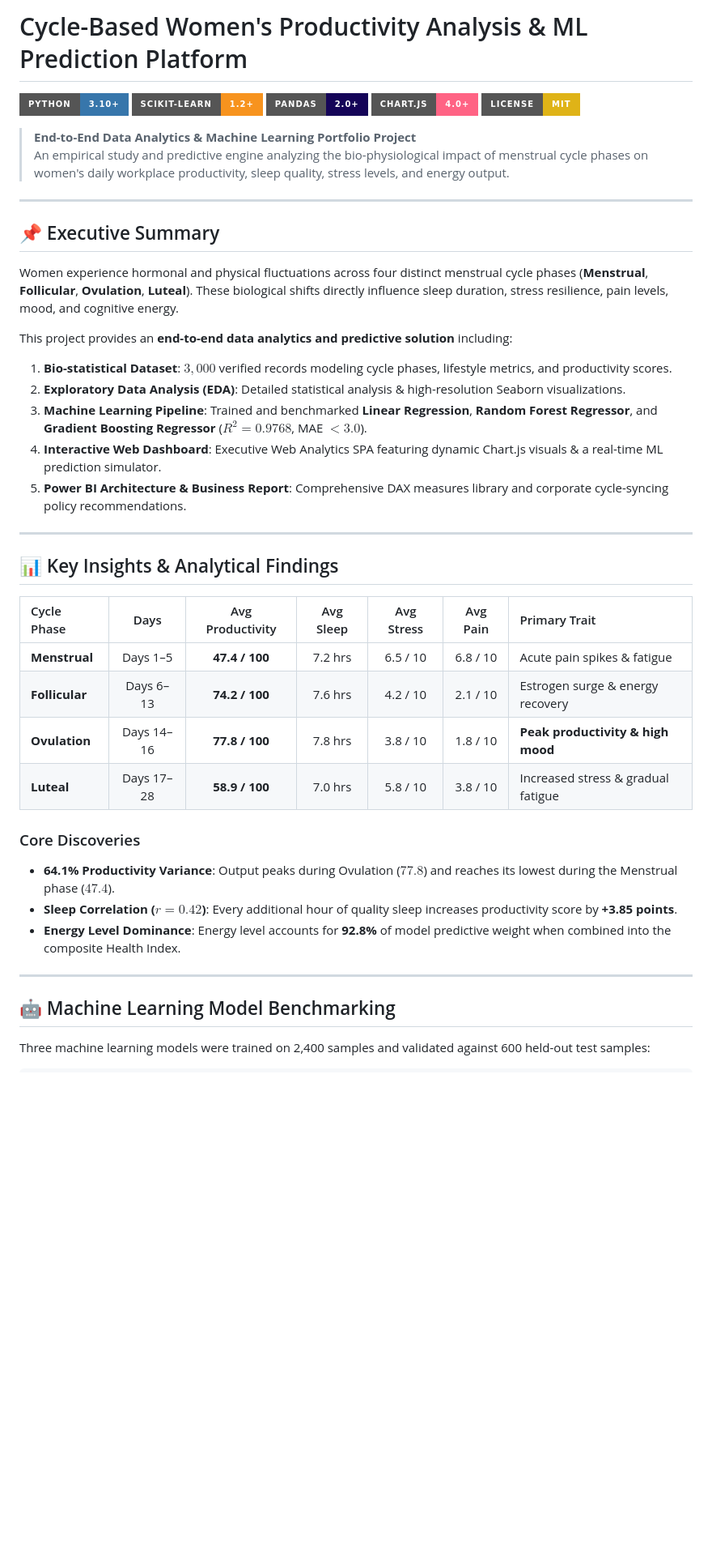
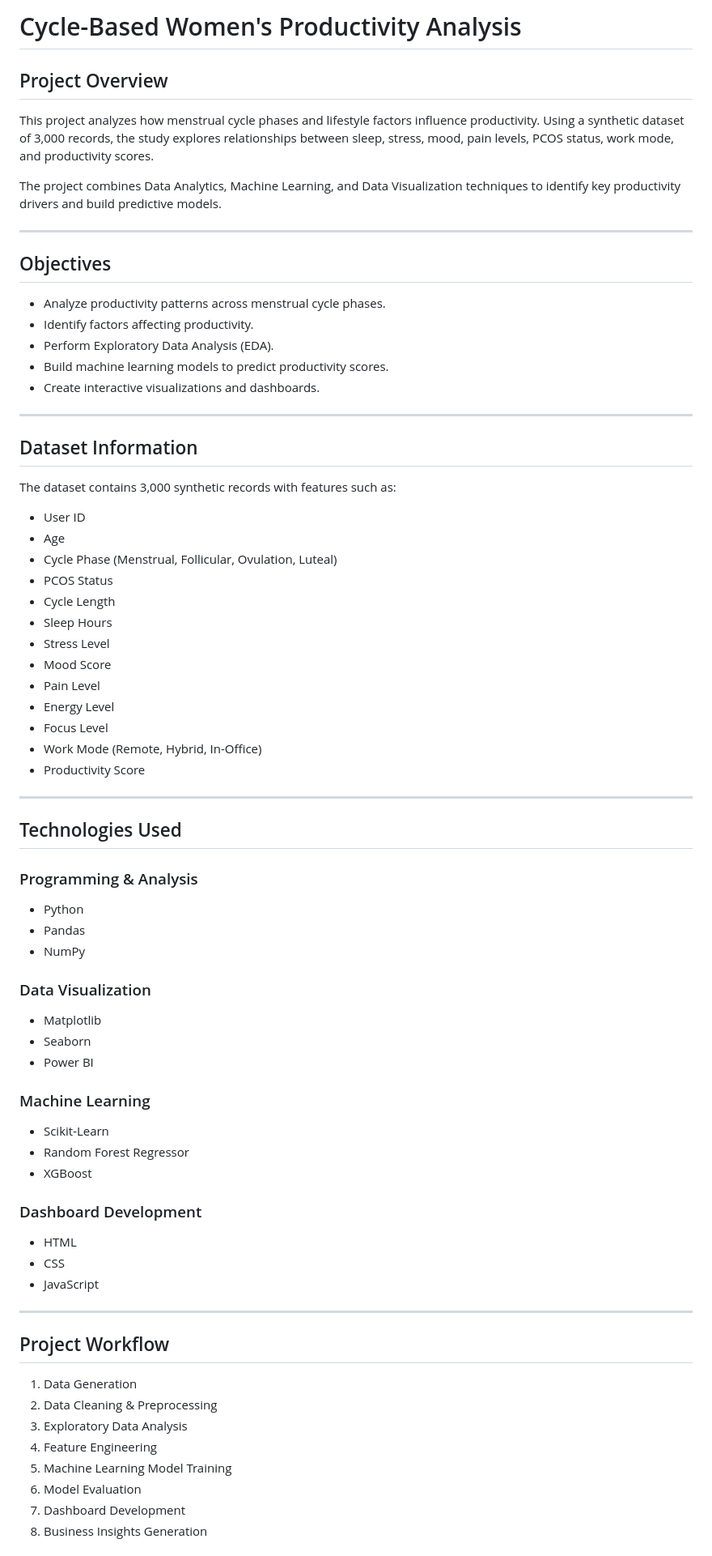
Before and after one commit to sherin0011/Cycle-Based-Womens-Productivity-Analysis, a Markdown page: README.md, the part around one of its changes. Shown at 81% size. Rendered like a GitHub page; badges without logos; blank space fills up the shorter version.

```diff
--- a/README.md
+++ b/README.md
@@ -1,45 +1,75 @@
-# Cycle-Based Women's Productivity Analysis & ML Prediction Platform
+# Cycle-Based Women's Productivity Analysis
 
-[![Python](https://img.shields.io/badge/Python-3.10+-3776AB?style=for-the-badge&logo=python&logoColor=white)](https://www.python.org/)
-[![scikit-learn](https://img.shields.io/badge/scikit--learn-1.2+-F7931E?style=for-the-badge&logo=scikit-learn&logoColor=white)](https://scikit-learn.org/)
-[![Pandas](https://img.shields.io/badge/Pandas-2.0+-150458?style=for-the-badge&logo=pandas&logoColor=white)](https://pandas.pydata.org/)
-[![Chart.js](https://img.shields.io/badge/Chart.js-4.0+-FF6384?style=for-the-badge&logo=chart.js&logoColor=white)](https://www.chartjs.org/)
-[![License: MIT](https://img.shields.io/badge/License-MIT-yellow.svg?style=for-the-badge)](https://opensource.org/licenses/MIT)
+## Project Overview
 
-> **End-to-End Data Analytics & Machine Learning Portfolio Project**
-> An empirical study and predictive engine analyzing the bio-physiological impact of menstrual cycle phases on women's daily workplace productivity, sleep quality, stress levels, and energy output.
+This project analyzes how menstrual cycle phases and lifestyle factors influence productivity. Using a synthetic dataset of 3,000 records, the study explores relationships between sleep, stress, mood, pain levels, PCOS status, work mode, and productivity scores.
+
+The project combines Data Analytics, Machine Learning, and Data Visualization techniques to identify key productivity drivers and build predictive models.
 
 ---
 
-## 📌 Executive Summary
+## Objectives
 
-Women experience hormonal and physical fluctuations across four distinct menstrual cycle phases (**Menstrual**, **Follicular**, **Ovulation**, **Luteal**). These biological shifts directly influence sleep duration, stress resilience, pain levels, mood, and cognitive energy.
-
-This project provides an **end-to-end data analytics and predictive solution** including:
-1. **Bio-statistical Dataset**: $3,000$ verified records modeling cycle phases, lifestyle metrics, and productivity scores.
-2. **Exploratory Data Analysis (EDA)**: Detailed statistical analysis & high-resolution Seaborn visualizations.
-3. **Machine Learning Pipeline**: Trained and benchmarked **Linear Regression**, **Random Forest Regressor**, and **Gradient Boosting Regressor** ($R^2 = 0.9768$, MAE $< 3.0$).
-4. **Interactive Web Dashboard**: Executive Web Analytics SPA featuring dynamic Chart.js visuals & a real-time ML prediction simulator.
-5. **Power BI Architecture & Business Report**: Comprehensive DAX measures library and corporate cycle-syncing policy recommendations.
+- Analyze productivity patterns across menstrual cycle phases.
+- Identify factors affecting productivity.
+- Perform Exploratory Data Analysis (EDA).
+- Build machine learning models to predict productivity scores.
+- Create interactive visualizations and dashboards.
 
 ---
 
-## 📊 Key Insights & Analytical Findings
+## Dataset Information
 
-| Cycle Phase | Days | Avg Productivity | Avg Sleep | Avg Stress | Avg Pain | Primary Trait |
-| :--- | :---: | :---: | :---: | :---: | :---: | :--- |
-| **Menstrual** | Days 1–5 | **47.4 / 100** | 7.2 hrs | 6.5 / 10 | 6.8 / 10 | Acute pain spikes & fatigue |
-| **Follicular** | Days 6–13 | **74.2 / 100** | 7.6 hrs | 4.2 / 10 | 2.1 / 10 | Estrogen surge & energy recovery |
-| **Ovulation** | Days 14–16 | **77.8 / 100** | 7.8 hrs | 3.8 / 10 | 1.8 / 10 | **Peak productivity & high mood** |
-| **Luteal** | Days 17–28 | **58.9 / 100** | 7.0 hrs | 5.8 / 10 | 3.8 / 10 | Increased stress & gradual fatigue |
+The dataset contains 3,000 synthetic records with features such as:
 
-### Core Discoveries
-- **64.1% Productivity Variance**: Output peaks during Ovulation ($77.8$) and reaches its lowest during the Menstrual phase ($47.4$).
-- **Sleep Correlation ($r = 0.42$)**: Every additional hour of quality sleep increases productivity score by **+3.85 points**.
-- **Energy Level Dominance**: Energy level accounts for **92.8%** of model predictive weight when combined into the composite Health Index.
+- User ID
+- Age
+- Cycle Phase (Menstrual, Follicular, Ovulation, Luteal)
+- PCOS Status
+- Cycle Length
+- Sleep Hours
+- Stress Level
+- Mood Score
+- Pain Level
+- Energy Level
+- Focus Level
+- Work Mode (Remote, Hybrid, In-Office)
+- Productivity Score
 
 ---
 
-## 🤖 Machine Learning Model Benchmarking
+## Technologies Used
 
-Three machine learning models were trained on 2,400 samples and validated against 600 held-out test samples:
+### Programming & Analysis
+- Python
+- Pandas
+- NumPy
+
+### Data Visualization
+- Matplotlib
+- Seaborn
+- Power BI
+
+### Machine Learning
+- Scikit-Learn
+- Random Forest Regressor
+- XGBoost
+
+### Dashboard Development
+- HTML
+- CSS
+- JavaScript
+
+---
+
+## Project Workflow
+
+1. Data Generation
+2. Data Cleaning & Preprocessing
+3. Exploratory Data Analysis
+4. Feature Engineering
+5. Machine Learning Model Training
+6. Model Evaluation
+7. Dashboard Development
+8. Business Insights Generation
+
```
Also changed, not shown: other parts of README.md (+82 -85 lines).
